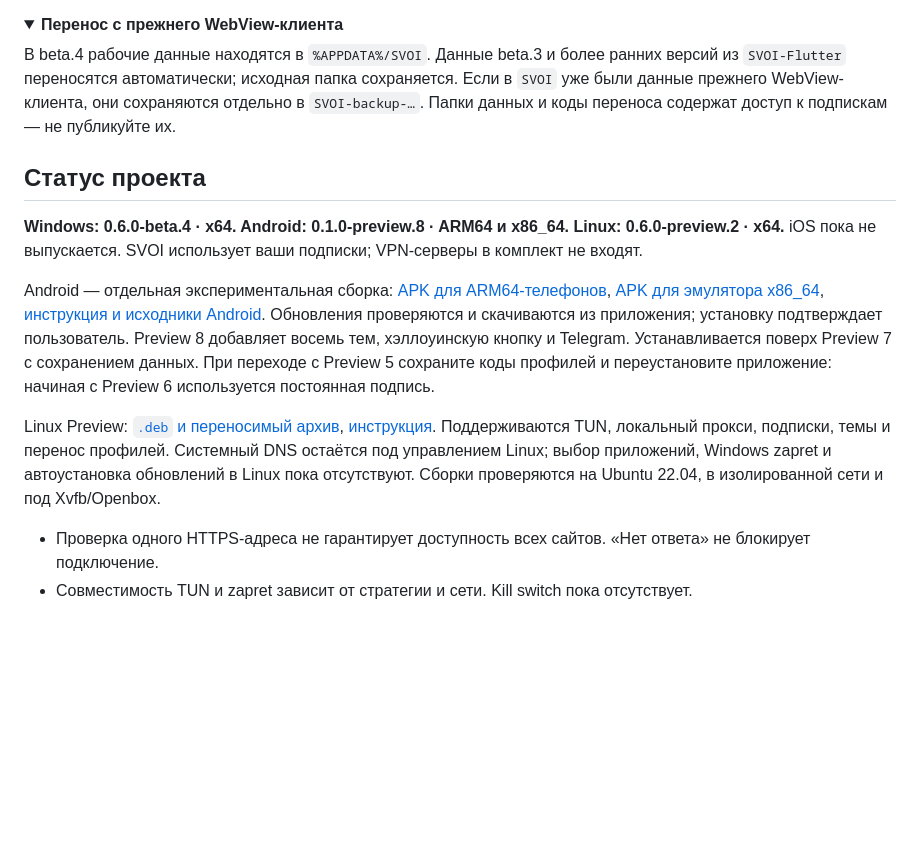
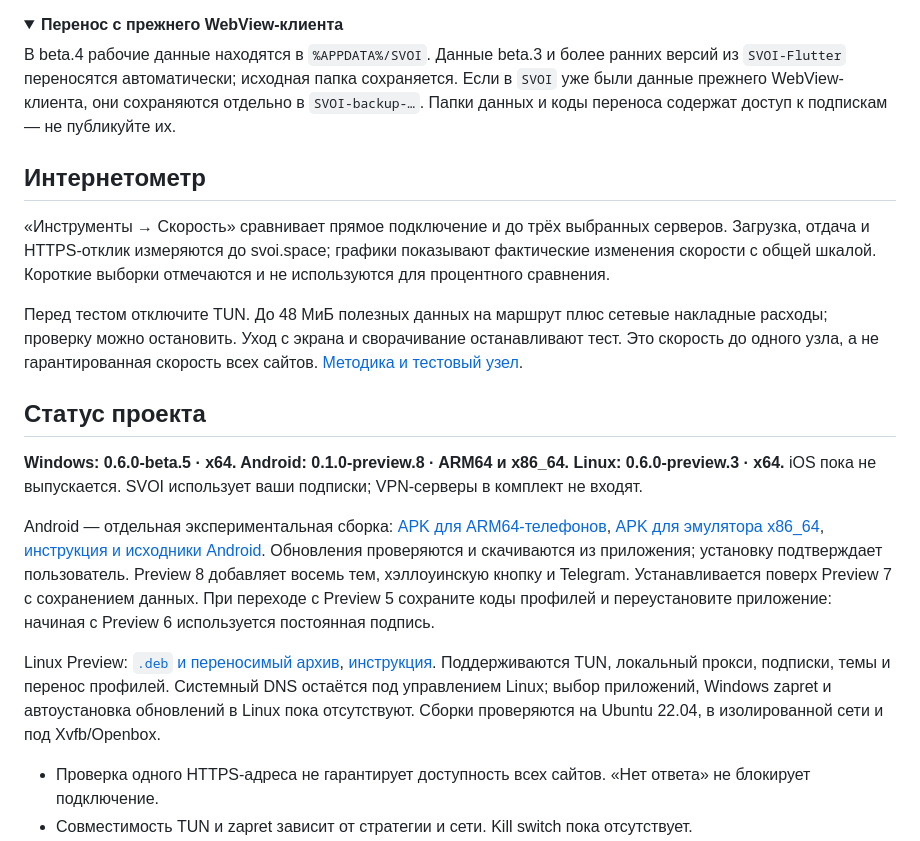
Before and after one commit to 1atex/svoi, a Markdown page: README.md, the part around one of its changes. GitHub-like rendering; folded sections open; blank space fills up the shorter version.

Commit message:
Refresh desktop downloads and document the speed comparison

```diff
--- a/README.md
+++ b/README.md
@@ -108,9 +108,15 @@ Hysteria2: ссылки `hy2://` и `hysteria2://`, TLS, Salamander и пере
 
 </details>
 
+## Интернетометр
+
+«Инструменты → Скорость» сравнивает прямое подключение и до трёх выбранных серверов. Загрузка, отдача и HTTPS-отклик измеряются до svoi.space; графики показывают фактические изменения скорости с общей шкалой. Короткие выборки отмечаются и не используются для процентного сравнения.
+
+Перед тестом отключите TUN. До 48 МиБ полезных данных на маршрут плюс сетевые накладные расходы; проверку можно остановить. Уход с экрана и сворачивание останавливают тест. Это скорость до одного узла, а не гарантированная скорость всех сайтов. [Методика и тестовый узел](deploy/speed/README.md).
+
 ## Статус проекта
 
-**Windows: 0.6.0-beta.4 · x64. Android: 0.1.0-preview.8 · ARM64 и x86_64. Linux: 0.6.0-preview.2 · x64.** iOS пока не выпускается. SVOI использует ваши подписки; VPN-серверы в комплект не входят.
+**Windows: 0.6.0-beta.5 · x64. Android: 0.1.0-preview.8 · ARM64 и x86_64. Linux: 0.6.0-preview.3 · x64.** iOS пока не выпускается. SVOI использует ваши подписки; VPN-серверы в комплект не входят.
 
 Android — отдельная экспериментальная сборка: [APK для ARM64-телефонов](https://github.com/1atex/svoi/releases/download/android-v0.1.0-preview.8/SVOI-Android-0.1.0-preview.8-arm64.apk), [APK для эмулятора x86_64](https://github.com/1atex/svoi/releases/download/android-v0.1.0-preview.8/SVOI-Android-0.1.0-preview.8-x64.apk), [инструкция и исходники Android](https://github.com/1atex/svoi/blob/android-preview/docs/ANDROID.md). Обновления проверяются и скачиваются из приложения; установку подтверждает пользователь. Preview 8 добавляет восемь тем, хэллоуинскую кнопку и Telegram. Устанавливается поверх Preview 7 с сохранением данных. При переходе с Preview 5 сохраните коды профилей и переустановите приложение: начиная с Preview 6 используется постоянная подпись.
 
```
Also changed, not shown: other parts of README.md (+5 -5 lines).
